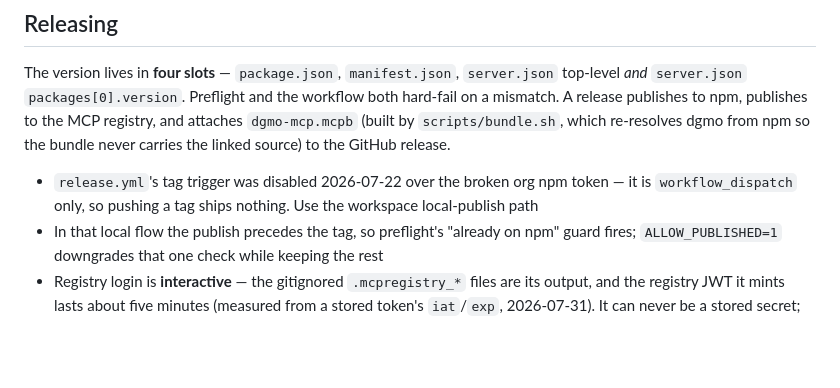
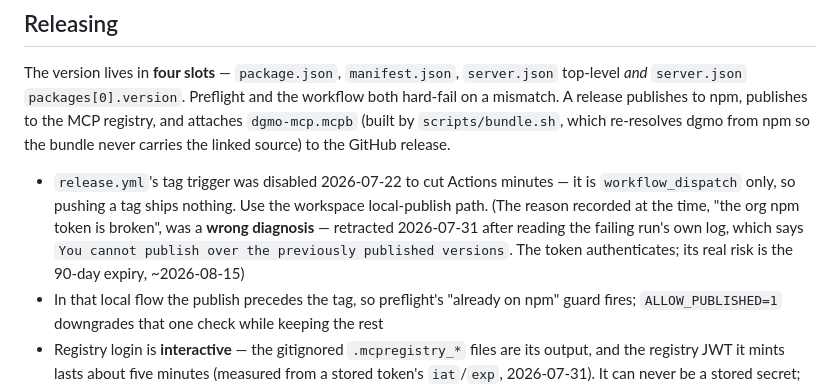
Before and after one commit to diagrammo/dgmo-mcp, a Markdown page: CLAUDE.md, the part around the change. Drawn GitHub-style; blank space fills up the shorter version.

Commit message:
docs: the tag trigger went off to save minutes, not over a broken token
The broken-token reading was wrong and was retracted 2026-07-31 after reading the
failing run's log, which says the versions were already published. Kept the
retraction visible so nobody re-applies the diagnosis.

Co-Authored-By: Claude Opus 5 (1M context) <noreply@anthropic.com>

```diff
--- a/CLAUDE.md
+++ b/CLAUDE.md
@@ -32,7 +32,7 @@ It consumes the **published** `@diagrammo/dgmo` from npm, never the workspace ch
 
 The version lives in **four slots** — `package.json`, `manifest.json`, `server.json` top-level *and* `server.json` `packages[0].version`. Preflight and the workflow both hard-fail on a mismatch. A release publishes to npm, publishes to the MCP registry, and attaches `dgmo-mcp.mcpb` (built by `scripts/bundle.sh`, which re-resolves dgmo from npm so the bundle never carries the linked source) to the GitHub release.
 
-- `release.yml`'s tag trigger was disabled 2026-07-22 over the broken org npm token — it is `workflow_dispatch` only, so pushing a tag ships nothing. Use the workspace local-publish path
+- `release.yml`'s tag trigger was disabled 2026-07-22 to cut Actions minutes — it is `workflow_dispatch` only, so pushing a tag ships nothing. Use the workspace local-publish path. (The reason recorded at the time, "the org npm token is broken", was a **wrong diagnosis** — retracted 2026-07-31 after reading the failing run's own log, which says `You cannot publish over the previously published versions`. The token authenticates; its real risk is the 90-day expiry, ~2026-08-15)
 - In that local flow the publish precedes the tag, so preflight's "already on npm" guard fires; `ALLOW_PUBLISHED=1` downgrades that one check while keeping the rest
 - Registry login is **interactive** — the gitignored `.mcpregistry_*` files are its output, and the registry JWT it mints lasts about five minutes (measured from a stored token's `iat`/`exp`, 2026-07-31). It can never be a stored secret; log in immediately before publishing. CI's `login github-oidc` path is the only credential-free one
 - 🔴 **Never hardcode a chart-type count.** Four surfaces state one — `package.json`, `server.json`, `manifest.json` and the README — and they disagreed until 2026-07-31, when "35+" in three of them was aligned to **"40+"** against a registry holding 50 descriptors. Keep the open form: these are npm and registry listings where no command can run, so an exact count is stale on the next release. `mcp__dgmo__list_chart_types` is the live source. If you change one of the four, change all four
```
